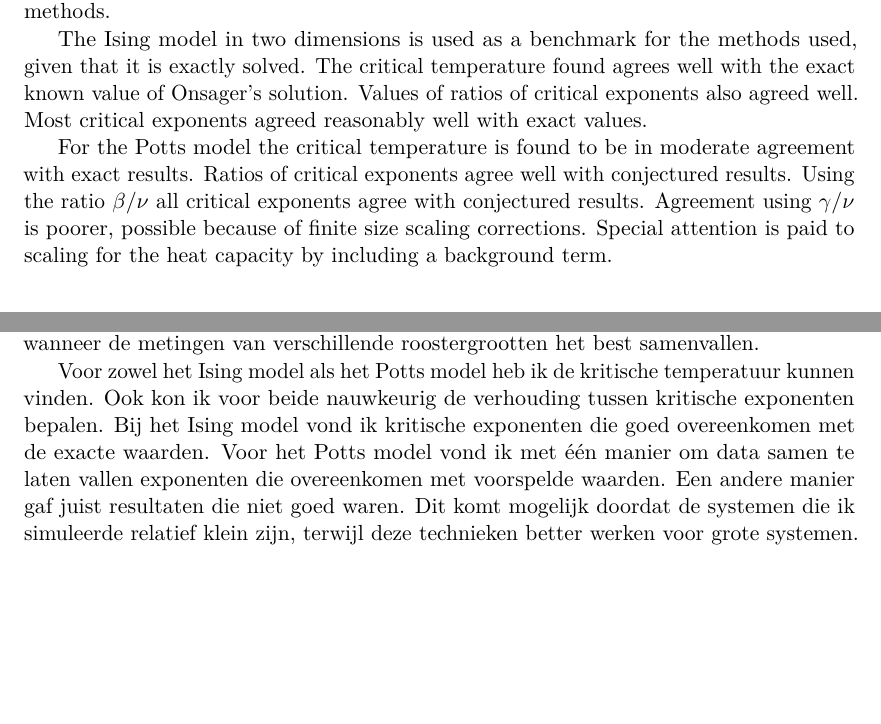
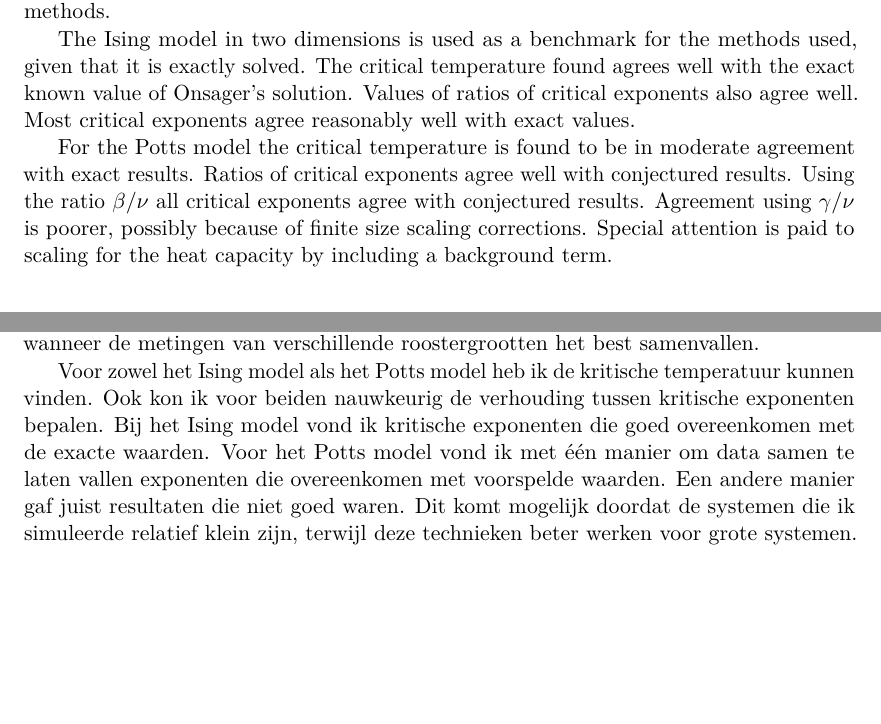
Before and after one commit to teunzwart/bachelor-project, a LaTeX thesis (bachelor-thesis/bachelor-thesis.tex): two parts of pages 2 and 3 of 42, joined at a grey line, cut so that both start at the same text. Compiled offline with pdfLaTeX.

Commit message:
Fix typos

```diff
--- a/bachelor-thesis/bachelor-thesis.tex
+++ b/bachelor-thesis/bachelor-thesis.tex
@@ -93,13 +93,13 @@ These values are calculated by using finite size scaling methods.
 
 The Ising model in two dimensions is used as a benchmark for the methods used, given that it is exactly solved.
 The critical temperature found agrees well with the exact known value of Onsager's solution.
-Values of ratios of critical exponents also agreed well.
-Most critical exponents agreed reasonably well with exact values.
+Values of ratios of critical exponents also agree well.
+Most critical exponents agree reasonably well with exact values.
 
 For the Potts model the critical temperature is found to be in moderate agreement with exact results.
 Ratios of critical exponents agree well with conjectured results.
 Using the ratio \(\beta/\nu\) all critical exponents agree with conjectured results.
-Agreement using \(\gamma/\nu\) is poorer, possible because of finite size scaling corrections.
+Agreement using \(\gamma/\nu\) is poorer, possibly because of finite size scaling corrections.
 Special attention is paid to scaling for the heat capacity by including a background term.
 
 \vfill
@@ -136,11 +136,11 @@ Dit gebeurt wel alleen als je de factor met de juiste exponenten en temperatuur
 Door verschillende waarden te proberen kun je zo de exponenten vinden, door te kijken wanneer de metingen van verschillende roostergrootten het best samenvallen.
 
 Voor zowel het Ising model als het Potts model heb ik de kritische temperatuur kunnen vinden.
-Ook kon ik voor beide nauwkeurig de verhouding tussen kritische exponenten bepalen.
+Ook kon ik voor beiden nauwkeurig de verhouding tussen kritische exponenten bepalen.
 Bij het Ising model vond ik kritische exponenten die goed overeenkomen met de exacte waarden.
 Voor het Potts model vond ik met één manier om data samen te laten vallen exponenten die overeenkomen met voorspelde waarden.
 Een andere manier gaf juist resultaten die niet goed waren.
-Dit komt mogelijk doordat de systemen die ik simuleerde relatief klein zijn, terwijl deze technieken better werken voor grote systemen.
+Dit komt mogelijk doordat de systemen die ik simuleerde relatief klein zijn, terwijl deze technieken beter werken voor grote systemen.
 
 
 \tableofcontents
```
Also changed, not shown: bachelor-thesis/bachelor-thesis.pdf, bachelor-thesis/bachelor-thesis.tex (14 more changed lines).
